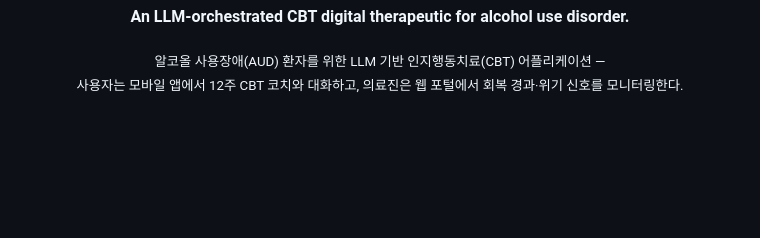
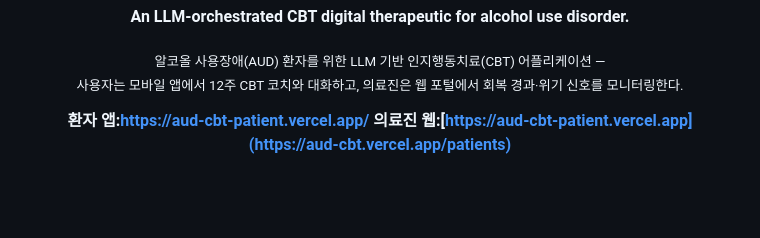
Before and after one commit to KNU-Pentastic/aud-cbt, a Markdown page: README.md, the part around the change. Rendered like a GitHub page; blank space fills up the shorter version.

Commit message:
Update README with app links and description

```diff
--- a/README.md
+++ b/README.md
@@ -6,6 +6,9 @@
 
 <sub>알코올 사용장애(AUD) 환자를 위한 LLM 기반 인지행동치료(CBT) 어플리케이션 —<br/>
 사용자는 모바일 앱에서 12주 CBT 코치와 대화하고, 의료진은 웹 포털에서 회복 경과·위기 신호를 모니터링한다.</sub>
+
+<b>환자 앱:<a>https://aud-cbt-patient.vercel.app/<a></b>
+<b>의료진 웹:[https://aud-cbt-patient.vercel.app](https://aud-cbt.vercel.app/patients)</b>
 
 <br/><br/>
 
```
